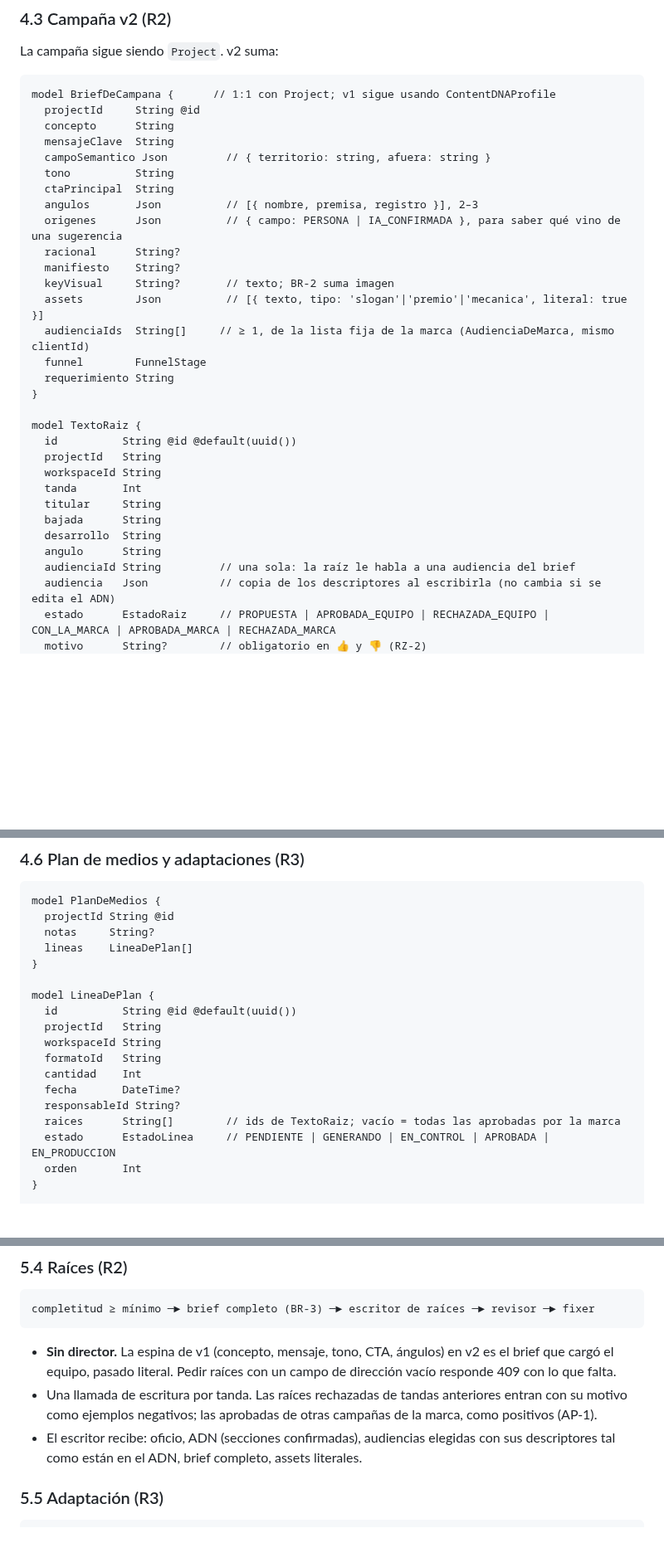
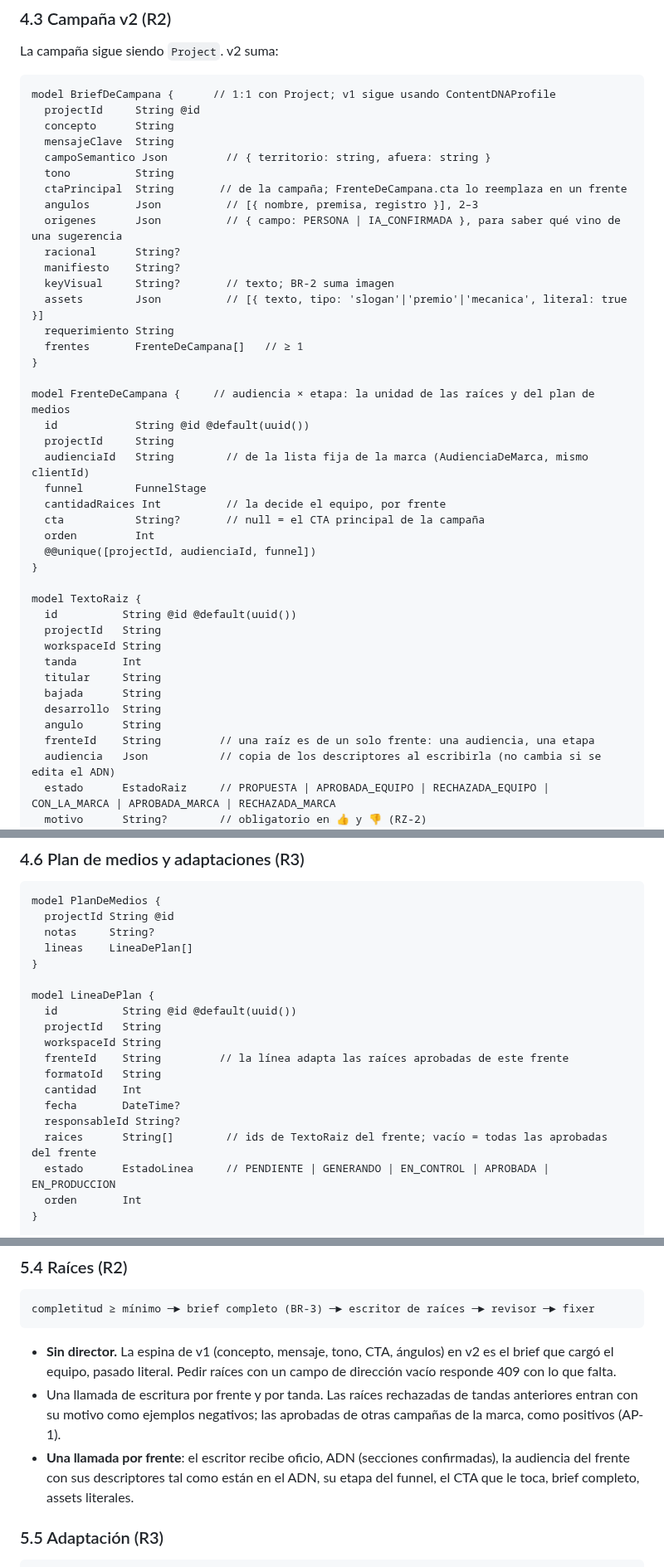
Before and after one commit to gerardoriarte-bt/Myvoice, a Markdown page: docs/v2/spec-proceso-de-campana.md, 3 parts joined by grey strips. Shown at 83% size. GitHub-like rendering; blank space fills up the shorter version.

```diff
--- a/docs/v2/spec-proceso-de-campana.md
+++ b/docs/v2/spec-proceso-de-campana.md
@@ -113,16 +113,26 @@ model BriefDeCampana {      // 1:1 con Project; v1 sigue usando ContentDNAProfil
   mensajeClave  String
   campoSemantico Json         // { territorio: string, afuera: string }
   tono          String
-  ctaPrincipal  String
+  ctaPrincipal  String       // de la campaña; FrenteDeCampana.cta lo reemplaza en un frente
   angulos       Json          // [{ nombre, premisa, registro }], 2–3
   origenes      Json          // { campo: PERSONA | IA_CONFIRMADA }, para saber qué vino de una sugerencia
   racional      String?
   manifiesto    String?
   keyVisual     String?       // texto; BR-2 suma imagen
   assets        Json          // [{ texto, tipo: 'slogan'|'premio'|'mecanica', literal: true }]
-  audienciaIds  String[]     // ≥ 1, de la lista fija de la marca (AudienciaDeMarca, mismo clientId)
+  requerimiento String
+  frentes       FrenteDeCampana[]   // ≥ 1
+}
+
+model FrenteDeCampana {     // audiencia × etapa: la unidad de las raíces y del plan de medios
+  id            String @id @default(uuid())
+  projectId     String
+  audienciaId   String        // de la lista fija de la marca (AudienciaDeMarca, mismo clientId)
   funnel        FunnelStage
-  requerimiento String
+  cantidadRaices Int          // la decide el equipo, por frente
+  cta           String?       // null = el CTA principal de la campaña
+  orden         Int
+  @@unique([projectId, audienciaId, funnel])
 }
 
 model TextoRaiz {
@@ -134,7 +144,7 @@ model TextoRaiz {
   bajada      String
   desarrollo  String
   angulo      String
-  audienciaId String         // una sola: la raíz le habla a una audiencia del brief
+  frenteId    String         // una raíz es de un solo frente: una audiencia, una etapa
   audiencia   Json           // copia de los descriptores al escribirla (no cambia si se edita el ADN)
   estado      EstadoRaiz     // PROPUESTA | APROBADA_EQUIPO | RECHAZADA_EQUIPO | CON_LA_MARCA | APROBADA_MARCA | RECHAZADA_MARCA
   motivo      String?        // obligatorio en 👍 y 👎 (RZ-2)
@@ -233,11 +243,12 @@ model LineaDePlan {
   id          String @id @default(uuid())
   projectId   String
   workspaceId String
+  frenteId    String         // la línea adapta las raíces aprobadas de este frente
   formatoId   String
   cantidad    Int
   fecha       DateTime?
   responsableId String?
-  raices      String[]        // ids de TextoRaiz; vacío = todas las aprobadas por la marca
+  raices      String[]        // ids de TextoRaiz del frente; vacío = todas las aprobadas del frente
   estado      EstadoLinea     // PENDIENTE | GENERANDO | EN_CONTROL | APROBADA | EN_PRODUCCION
   orden       Int
 }
@@ -305,10 +316,11 @@ completitud ≥ mínimo ─► brief completo (BR-3) ─► escritor de raíces
 - **Sin director.** La espina de v1 (concepto, mensaje, tono, CTA, ángulos) en v2 es el brief que
   cargó el equipo, pasado literal. Pedir raíces con un campo de dirección vacío responde 409 con lo
   que falta.
-- Una llamada de escritura por tanda. Las raíces rechazadas de tandas anteriores
+- Una llamada de escritura por frente y por tanda. Las raíces rechazadas de tandas anteriores
   entran con su motivo como ejemplos negativos; las aprobadas de otras campañas de la marca, como
   positivos (AP-1).
-- El escritor recibe: oficio, ADN (secciones confirmadas), audiencias elegidas con sus descriptores tal como están en el ADN,
+- **Una llamada por frente**: el escritor recibe oficio, ADN (secciones confirmadas), la audiencia
+  del frente con sus descriptores tal como están en el ADN, su etapa del funnel, el CTA que le toca,
   brief completo, assets literales.
 
 ### 5.5 Adaptación (R3)
```
Also changed, not shown: other parts of docs/v2/spec-proceso-de-campana.md (+1 -1 lines), docs/v2/prd-proceso-de-campana.md (+16 -13 lines).
